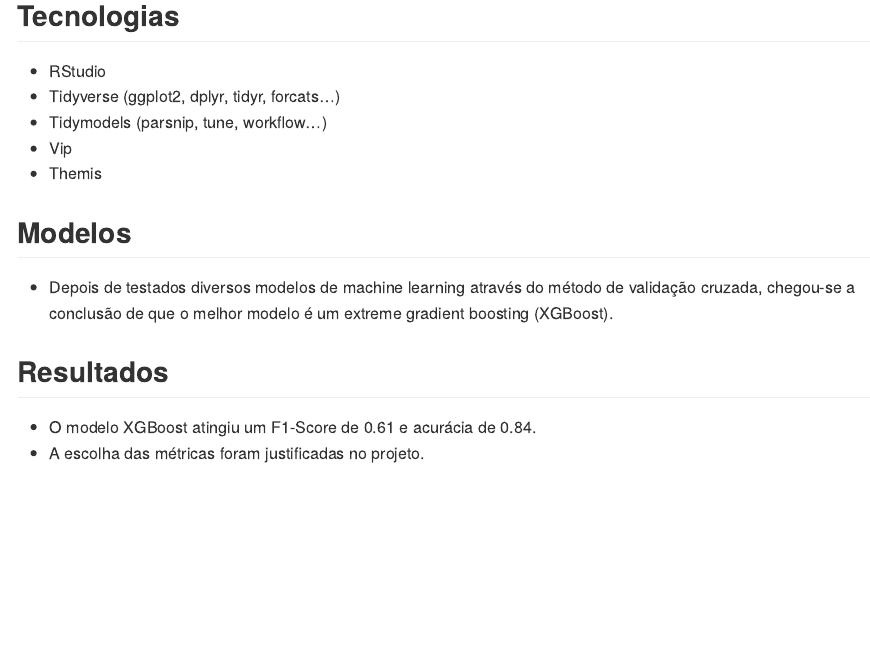
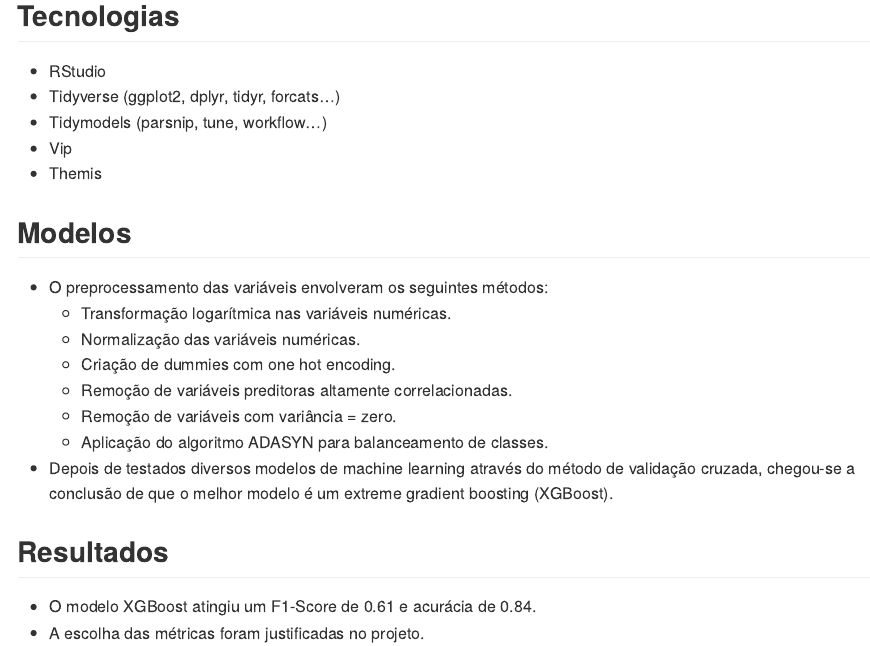
Before and after one commit to RodrigoFP51/Analise_churn, an R Markdown document (README.Rmd): the page in a window 1100 px wide, from 790 px down. The pictures show the output file README.md that the author committed with the source, drawn offline in the style of GitHub.

Commit message:
11/01/23

```diff
--- a/README.Rmd
+++ b/README.Rmd
@@ -44,6 +44,13 @@ Dados utilizados: [Kaggle](https://www.kaggle.com/shubh0799/churn-modelling)
 -  Themis
 
 ## Modelos
+-  O preprocessamento das variáveis envolveram os seguintes métodos:
+    + Transformação logarítmica nas variáveis numéricas.
+    + Normalização das variáveis numéricas.
+    + Criação de dummies com one hot encoding.
+    + Remoção de variáveis preditoras altamente correlacionadas.
+    + Remoção de variáveis com variância = zero.
+    + Aplicação do algoritmo ADASYN para balanceamento de classes.
 
 -  Depois de testados diversos modelos de machine learning através do método de validação cruzada, chegou-se a conclusão de que o melhor modelo é um extreme gradient boosting (XGBoost).
 
```
Also changed, not shown: Churn.Rmd (+1 -1 lines), Churn.md, Churn_files/figure-gfm/unnamed-chunk-22-1.png, README.md, README.Rmd (1 more changed lines).
